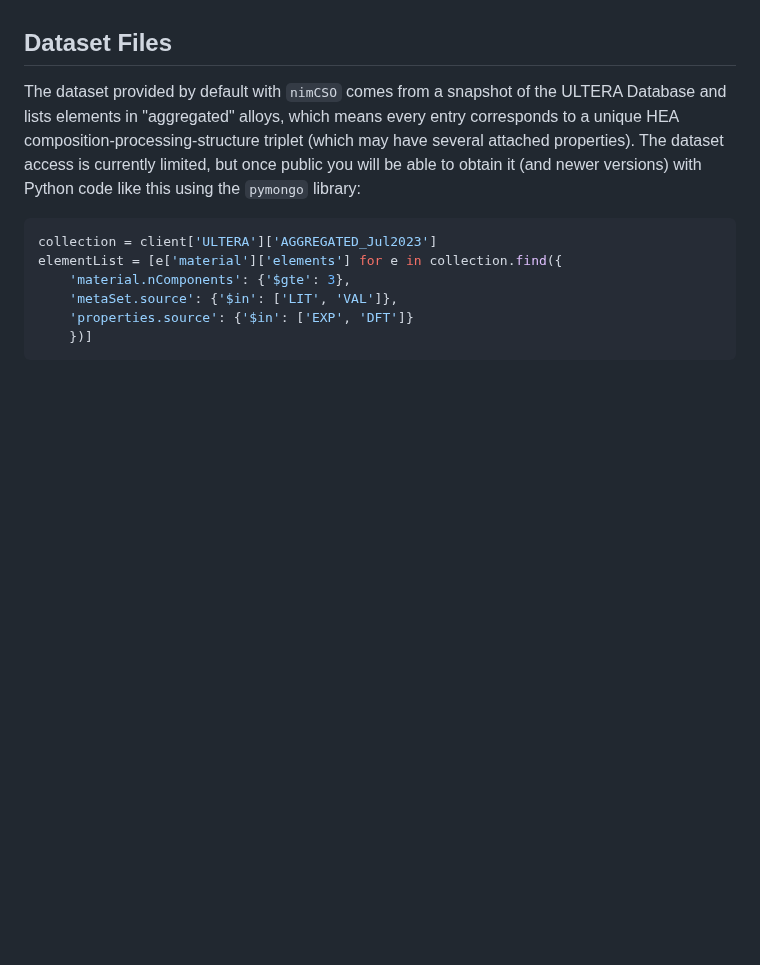
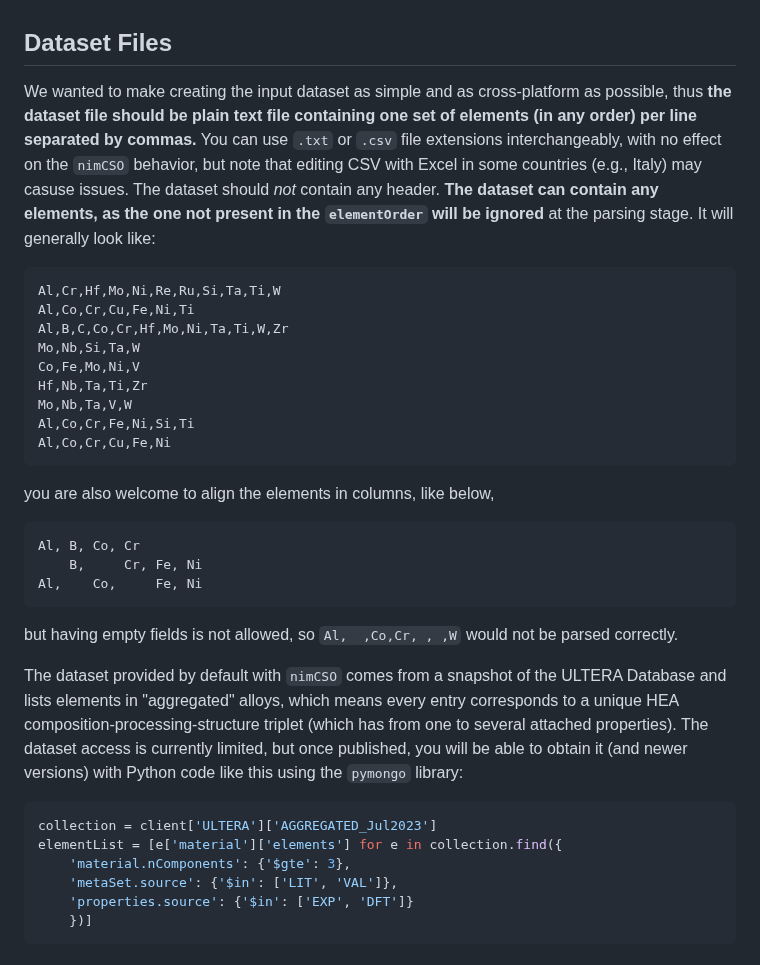
Before and after one commit to amkrajewski/nimCSO, a Markdown page: README.md, the part around the change. Drawn GitHub-style; blank space fills up the shorter version.

Commit message:
(docs) expanded dataset file description in `README`

````diff
--- a/README.md
+++ b/README.md
@@ -60,7 +60,31 @@ The `config.yaml` file is the critical component which defines several required
 
 ## Dataset Files
 
-The dataset provided by default with `nimCSO` comes from a snapshot of the ULTERA Database and lists elements in "aggregated" alloys, which means every entry corresponds to a unique HEA composition-processing-structure triplet (which may have several attached properties). The dataset access is currently limited, but once public you will be able to obtain it (and newer versions) with Python code like this using the `pymongo` library:
+We wanted to make creating the input dataset as simple and as cross-platform as possible, thus **the dataset file should be plain text file containing one set of elements (in any order) per line separated by commas.** You can use `.txt` or `.csv` file extensions interchangeably, with no effect on the `nimCSO` behavior, but note that editing CSV with Excel in some countries (e.g., Italy) may casuse issues. The dataset should *not* contain any header. **The dataset can contain any elements, as the one not present in the `elementOrder` will be ignored** at the parsing stage. It will generally look like:
+
+```csv
+Al,Cr,Hf,Mo,Ni,Re,Ru,Si,Ta,Ti,W
+Al,Co,Cr,Cu,Fe,Ni,Ti
+Al,B,C,Co,Cr,Hf,Mo,Ni,Ta,Ti,W,Zr
+Mo,Nb,Si,Ta,W
+Co,Fe,Mo,Ni,V
+Hf,Nb,Ta,Ti,Zr
+Mo,Nb,Ta,V,W
+Al,Co,Cr,Fe,Ni,Si,Ti
+Al,Co,Cr,Cu,Fe,Ni
+```
+
+you are also welcome to align the elements in columns, like below,
+
+```csv
+Al, B, Co, Cr
+    B,     Cr, Fe, Ni
+Al,    Co,     Fe, Ni
+```
+
+but having empty fields is not allowed, so `Al,  ,Co,Cr, , ,W` would not be parsed correctly.
+
+The dataset provided by default with `nimCSO` comes from a snapshot of the ULTERA Database and lists elements in "aggregated" alloys, which means every entry corresponds to a unique HEA composition-processing-structure triplet (which has from one to several attached properties). The dataset access is currently limited, but once published, you will be able to obtain it (and newer versions) with Python code like this using the `pymongo` library:
 
 ```python
 collection = client['ULTERA']['AGGREGATED_Jul2023']
````
